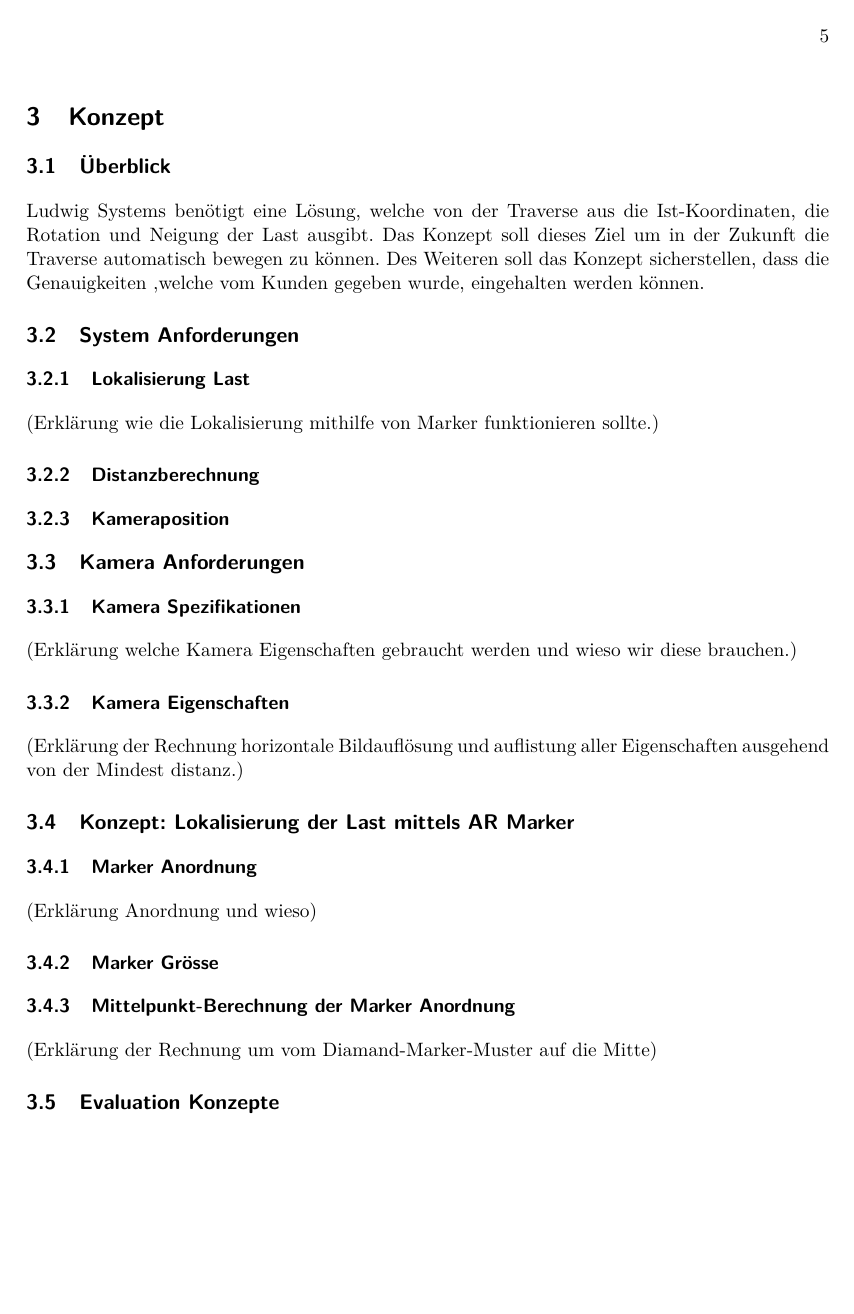
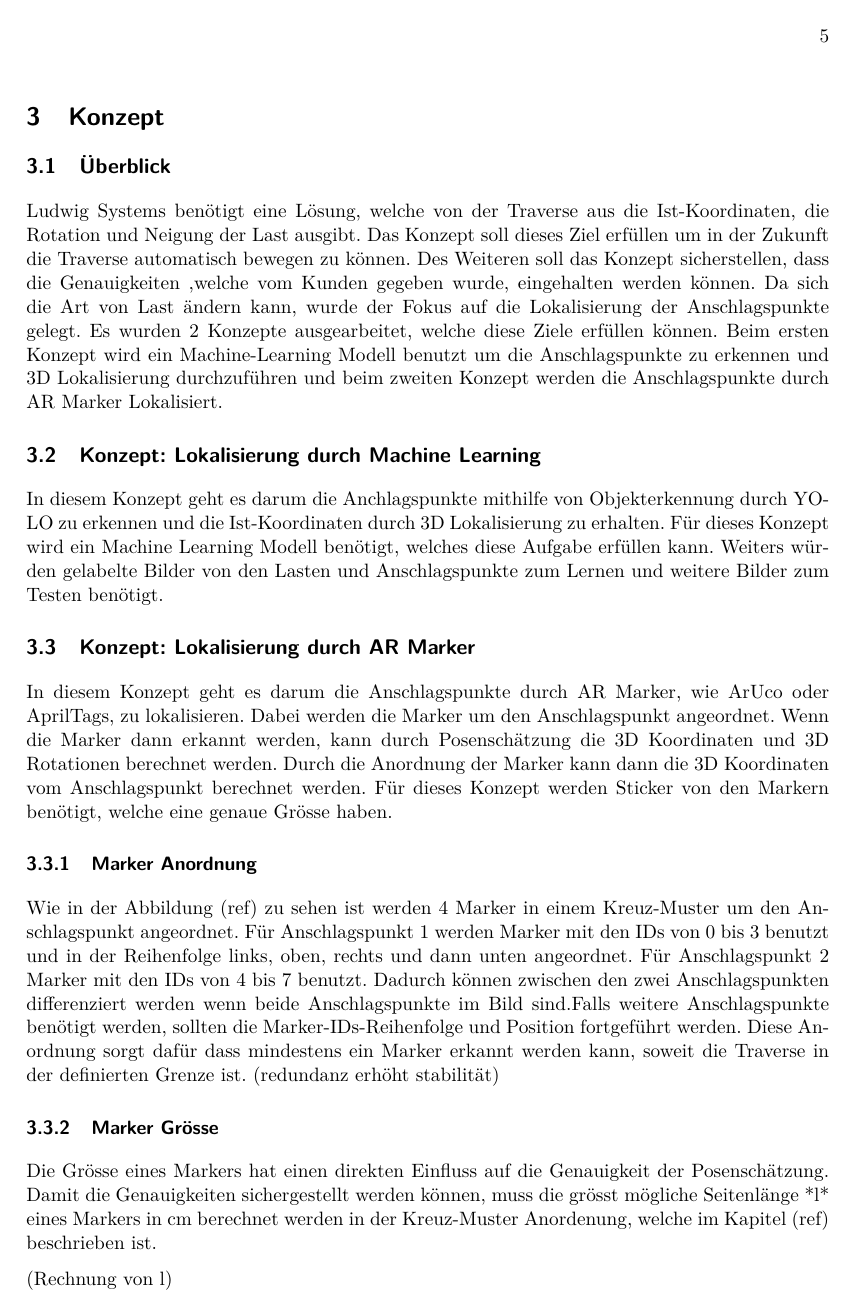
Before and after one commit to hoangviet-nguyen/ip5-dokumentation, a LaTeX document (Traverse_fuer_autonomes_Heben/main.tex, which reads Traverse_fuer_autonomes_Heben/sections/konzept.tex): page 12 of 18 before the commit and page 12 of 19 after it. Compiled offline with pdfLaTeX.

Commit message:
konzept erweitert

```diff
--- a/Traverse_fuer_autonomes_Heben/sections/konzept.tex
+++ b/Traverse_fuer_autonomes_Heben/sections/konzept.tex
@@ -2,4 +2,30 @@
 
 
 \subsection{Überblick}
-Ludwig Systems benötigt eine Lösung, welche von der Traverse aus die Ist-Koordinaten, die Rotation und Neigung der Last ausgibt. Das Konzept soll dieses Ziel um in der Zukunft die Traverse automatisch bewegen zu können. Des Weiteren soll das Konzept sicherstellen, dass die Genauigkeiten ,welche vom Kunden gegeben wurde, eingehalten werden können.
+Ludwig Systems benötigt eine Lösung, welche von der Traverse aus die Ist-Koordinaten, die Rotation und Neigung der Last ausgibt. Das Konzept soll dieses Ziel erfüllen um in der Zukunft die Traverse automatisch bewegen zu können. Des Weiteren soll das Konzept sicherstellen, dass die Genauigkeiten ,welche vom Kunden gegeben wurde, eingehalten werden können.
+Da sich die Art von Last ändern kann, wurde der Fokus auf die Lokalisierung der Anschlagspunkte gelegt.
+Es wurden 2 Konzepte ausgearbeitet, welche diese Ziele erfüllen können. Beim ersten Konzept wird ein Machine-Learning Modell benutzt um die Anschlagspunkte zu erkennen und 3D Lokalisierung durchzuführen und beim zweiten Konzept werden die Anschlagspunkte durch AR Marker
+Lokalisiert.
+
+
+\subsection{Konzept: Lokalisierung durch Machine Learning}
+
+In diesem Konzept geht es darum die Anchlagspunkte mithilfe von Objekterkennung durch YOLO zu erkennen und die Ist-Koordinaten durch 3D Lokalisierung zu erhalten.
+Für dieses Konzept wird ein Machine Learning Modell benötigt, welches diese Aufgabe erfüllen kann.
+Weiters würden gelabelte Bilder von den Lasten und Anschlagspunkte zum Lernen und weitere Bilder zum Testen benötigt.
+
+\subsection{Konzept: Lokalisierung durch AR Marker}
+
+In diesem Konzept geht es darum die Anschlagspunkte durch AR Marker, wie ArUco oder AprilTags, zu lokalisieren. Dabei werden die Marker um den Anschlagspunkt angeordnet. Wenn die Marker dann erkannt werden, kann durch Posenschätzung die 3D Koordinaten und 3D Rotationen berechnet werden. Durch die Anordnung der Marker kann dann die 3D Koordinaten vom Anschlagspunkt berechnet werden.
+Für dieses Konzept werden Sticker von den Markern benötigt, welche eine genaue Grösse haben.
+
+\subsubsection{Marker Anordnung}
+
+Wie in der Abbildung (ref) zu sehen ist werden 4 Marker in einem Kreuz-Muster um den Anschlagspunkt angeordnet. Für Anschlagspunkt 1 werden Marker mit den IDs von 0 bis 3 benutzt und in der Reihenfolge links, oben, rechts und dann unten angeordnet. Für Anschlagspunkt 2 Marker mit den IDs von 4 bis 7 benutzt. Dadurch können zwischen den zwei Anschlagspunkten differenziert werden wenn beide Anschlagspunkte im Bild sind.Falls weitere Anschlagspunkte benötigt werden, sollten die Marker-IDs-Reihenfolge und Position fortgeführt werden. Diese Anordnung sorgt dafür dass mindestens ein Marker erkannt werden kann, soweit die Traverse in der definierten Grenze ist.
+(redundanz erhöht stabilität)
+
+\subsubsection{Marker Grösse}
+
+Die Grösse eines Markers hat einen direkten Einfluss auf die Genauigkeit der Posenschätzung. Damit die Genauigkeiten sichergestellt werden können, muss die grösst mögliche Seitenlänge *l* eines Markers in cm berechnet werden in der Kreuz-Muster Anordenung, welche im Kapitel (ref) beschrieben ist.
+
+(Rechnung von l)
@@ -18,14 +54,3 @@ Ludwig Systems benötigt eine Lösung, welche von der Traverse aus die Ist-Koord
 
 \subsubsection{Kamera Eigenschaften}
 (Erklärung der Rechnung horizontale Bildauflösung und auflistung aller Eigenschaften ausgehend von der Mindest distanz.)
-
-
-\subsection{Konzept: Lokalisierung der Last mittels AR Marker}
-
-\subsubsection{Marker Anordnung}
-(Erklärung Anordnung und wieso)
-\subsubsection{Marker Grösse}
-\subsubsection{Mittelpunkt-Berechnung der Marker Anordnung}
-(Erklärung der Rechnung um vom Diamand-Marker-Muster auf die Mitte)
-
-\subsection{Evaluation Konzepte}
```
Also changed, not shown: Traverse_fuer_autonomes_Heben/sections/konzept.tex (10 more changed lines).
